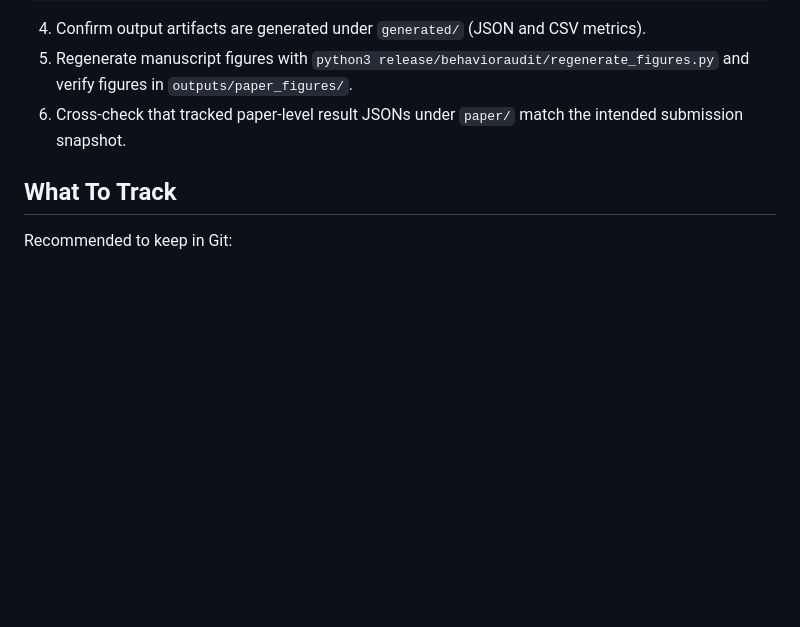
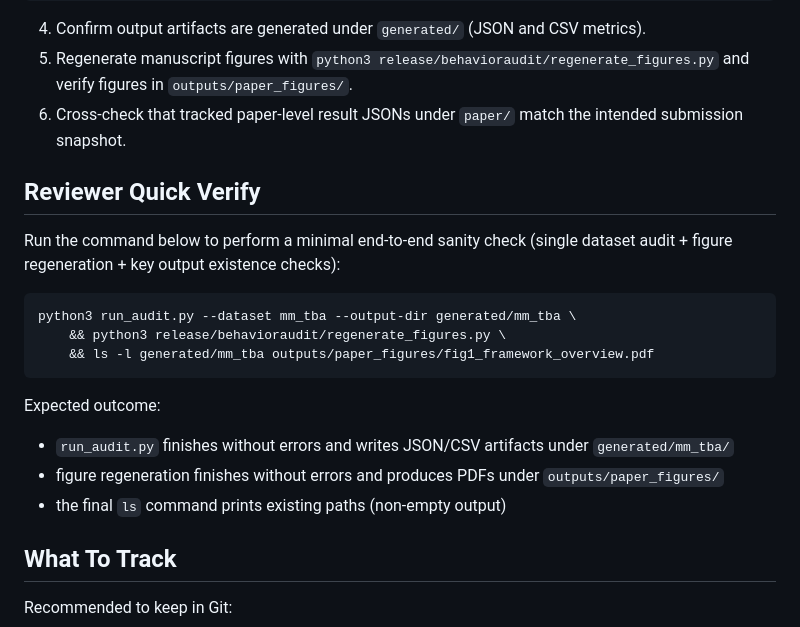
Before and after one commit to zhanglizhuo/BehaviorAudit, a Markdown page: README.md, the part around the change. Drawn GitHub-style; blank space fills up the shorter version.

Commit message:
README: add reviewer quick verify section

````diff
--- a/README.md
+++ b/README.md
@@ -89,6 +89,21 @@ python3 run_audit.py --dataset mm_tba --output-dir generated/mm_tba
 5. Regenerate manuscript figures with `python3 release/behavioraudit/regenerate_figures.py` and verify figures in `outputs/paper_figures/`.
 6. Cross-check that tracked paper-level result JSONs under `paper/` match the intended submission snapshot.
 
+## Reviewer Quick Verify
+
+Run the command below to perform a minimal end-to-end sanity check (single dataset audit + figure regeneration + key output existence checks):
+
+```bash
+python3 run_audit.py --dataset mm_tba --output-dir generated/mm_tba \
+	&& python3 release/behavioraudit/regenerate_figures.py \
+	&& ls -l generated/mm_tba outputs/paper_figures/fig1_framework_overview.pdf
+```
+
+Expected outcome:
+- `run_audit.py` finishes without errors and writes JSON/CSV artifacts under `generated/mm_tba/`
+- figure regeneration finishes without errors and produces PDFs under `outputs/paper_figures/`
+- the final `ls` command prints existing paths (non-empty output)
+
 ## What To Track
 
 Recommended to keep in Git:
````
